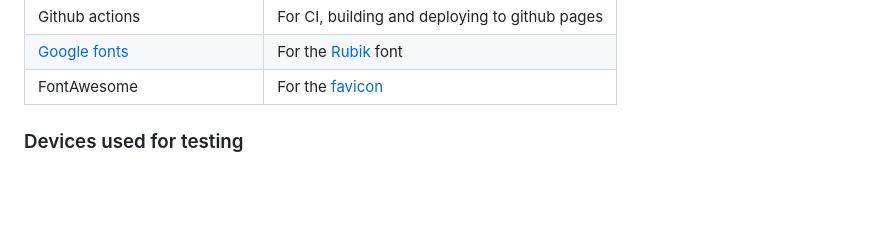
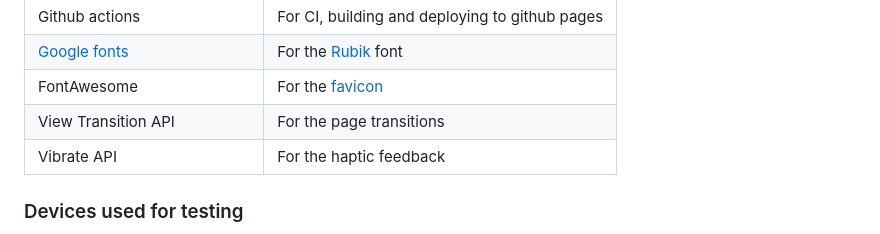
Before and after one commit to LeandroSQ/js-mandelbrot, a Markdown page: README.md, the part around the change printed below. GitHub-like rendering; blank space fills up the shorter version.

Commit message:
Minor changes on README.md

```diff
--- a/README.md
+++ b/README.md
@@ -82,6 +84,8 @@ The only target not widely supported is WebGPU, you can check the support [here]
 | Github actions | For CI, building and deploying to github pages |
 | [Google fonts](https://fonts.google.com/) | For the [Rubik](https://fonts.google.com/specimen/Rubik) font |
 | FontAwesome | For the [favicon](https://fontawesome.com/icons/robot?s=solid&f=classic) |
+| View Transition API | For the page transitions |
+| Vibrate API | For the haptic feedback |
 
 ### Devices used for testing
 
```
Also changed, not shown: other parts of README.md (+2 -0 lines).
